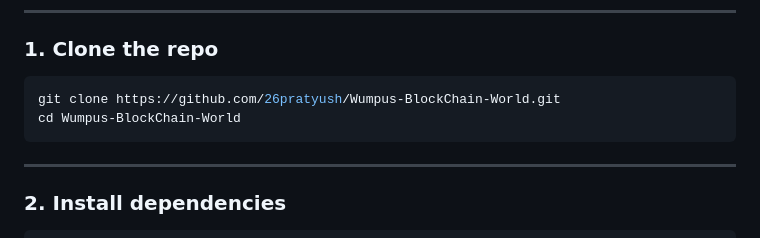
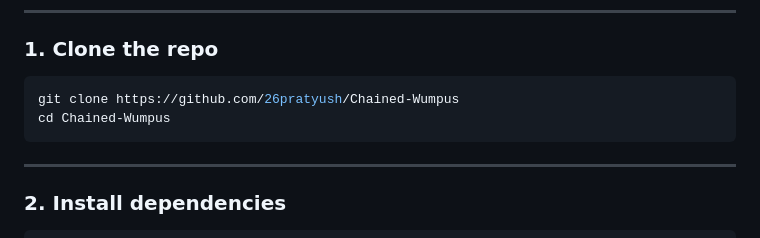
Before and after one commit to 26pratyush/Chained-Wumpus, a Markdown page: readme.md, the part around the change. Drawn GitHub-style.

````diff
--- a/readme.md
+++ b/readme.md
@@ -39,8 +39,8 @@ A Web3 twist on the classic logic puzzle **Wumpus World**, where you dodge pits
 ### 1. **Clone the repo**
 
 ```bash
-git clone https://github.com/26pratyush/Wumpus-BlockChain-World.git
-cd Wumpus-BlockChain-World
+git clone https://github.com/26pratyush/Chained-Wumpus
+cd Chained-Wumpus
 ```
 
 ---
````
